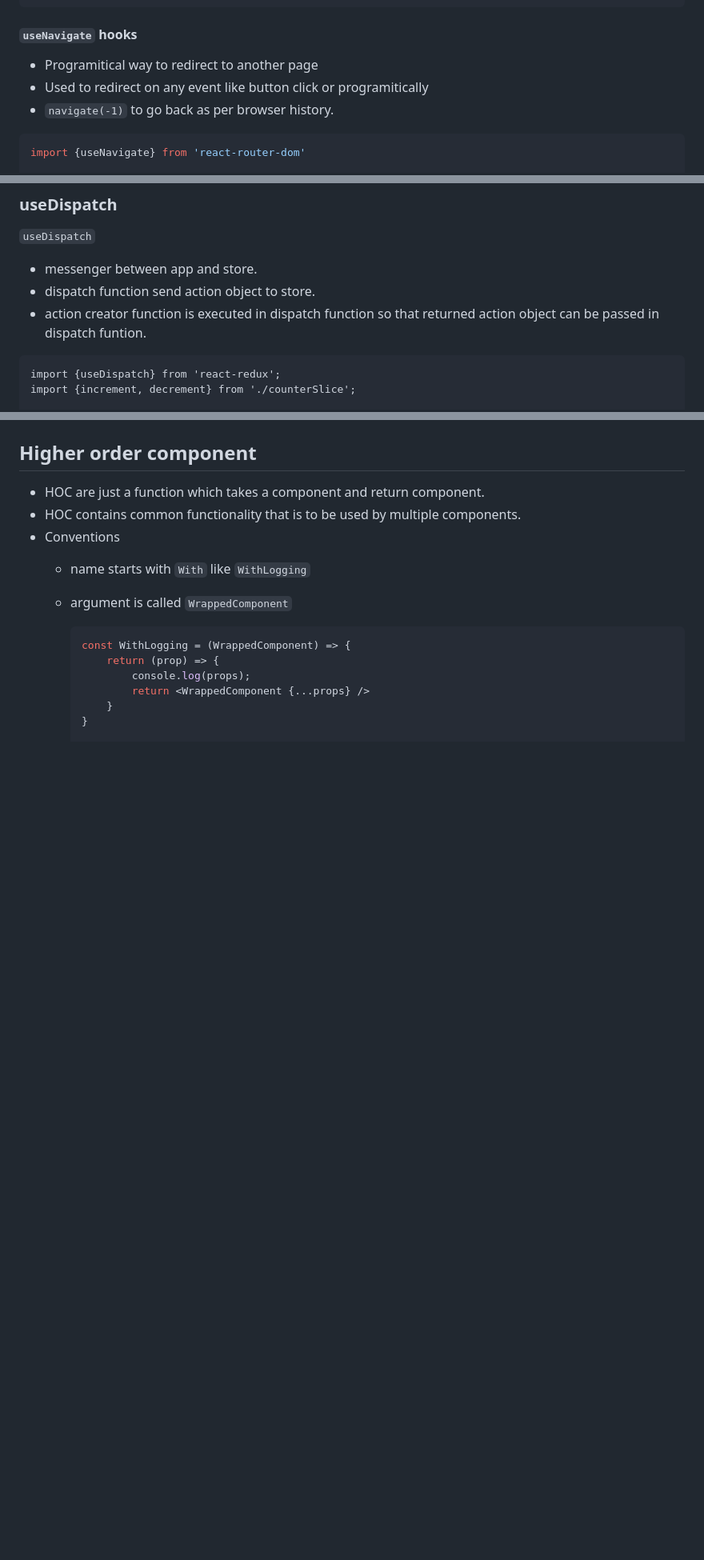
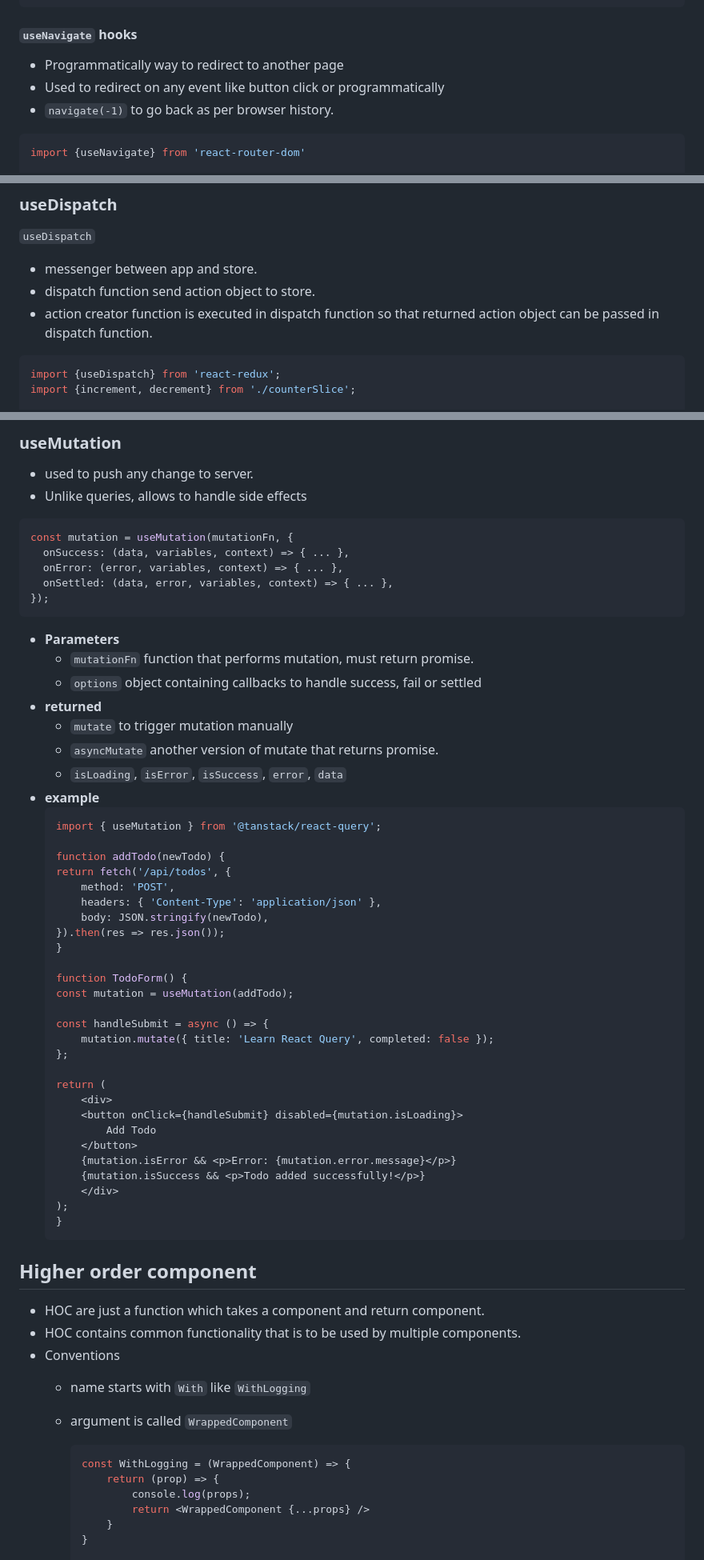
Before and after one commit to shuklasp10/concepts, a Markdown page: React.md, 3 parts joined by grey strips. Shown: that part at 80% size. GitHub-like rendering; blank space fills up the shorter version.

Commit message:
react query updated

````diff
--- a/React.md
+++ b/React.md
@@ -532,8 +533,8 @@ return(
 
 #### `useNavigate` hooks
 
-- Programitical way to redirect to another page
-- Used to redirect on any event like button click or programitically
+- Programmatically way to redirect to another page
+- Used to redirect on any event like button click or programmatically
 - `navigate(-1)` to go back as per browser history.
 
 ```jsx
@@ -721,9 +722,9 @@ const app(){
 
 - messenger between app and store.
 - dispatch function send action object to store.
-- action creator function is executed in dispatch function so that returned action object can be passed in dispatch funtion.
-
-```
+- action creator function is executed in dispatch function so that returned action object can be passed in dispatch function.
+
+```js
 import {useDispatch} from 'react-redux';
 import {increment, decrement} from './counterSlice';
 
@@ -1067,3 +1139,52 @@ dispatch(fetchData(userID))
+### useMutation
+- used to push any change to server.
+- Unlike queries, allows to handle side effects
+
+```js
+const mutation = useMutation(mutationFn, {
+  onSuccess: (data, variables, context) => { ... },
+  onError: (error, variables, context) => { ... },
+  onSettled: (data, error, variables, context) => { ... },
+});
+```
+- **Parameters**
+    - `mutationFn` function that performs mutation, must return promise.
+    - `options` object containing callbacks to handle success, fail or settled
+- **returned**
+    - `mutate` to trigger mutation manually
+    - `asyncMutate` another version of mutate that returns promise.
+    - `isLoading`, `isError`, `isSuccess`, `error`, `data`
+- **example**
+    ```jsx
+    import { useMutation } from '@tanstack/react-query';
+
+    function addTodo(newTodo) {
+    return fetch('/api/todos', {
+        method: 'POST',
+        headers: { 'Content-Type': 'application/json' },
+        body: JSON.stringify(newTodo),
+    }).then(res => res.json());
+    }
+
+    function TodoForm() {
+    const mutation = useMutation(addTodo);
+
+    const handleSubmit = async () => {
+        mutation.mutate({ title: 'Learn React Query', completed: false });
+    };
+
+    return (
+        <div>
+        <button onClick={handleSubmit} disabled={mutation.isLoading}>
+            Add Todo
+        </button>
+        {mutation.isError && <p>Error: {mutation.error.message}</p>}
+        {mutation.isSuccess && <p>Todo added successfully!</p>}
+        </div>
+    );
+    }
+    ```
+
 ## Higher order component
 
 - HOC are just a function which takes a component and return component.
````
Also changed, not shown: other parts of React.md (+122 -50 lines).
